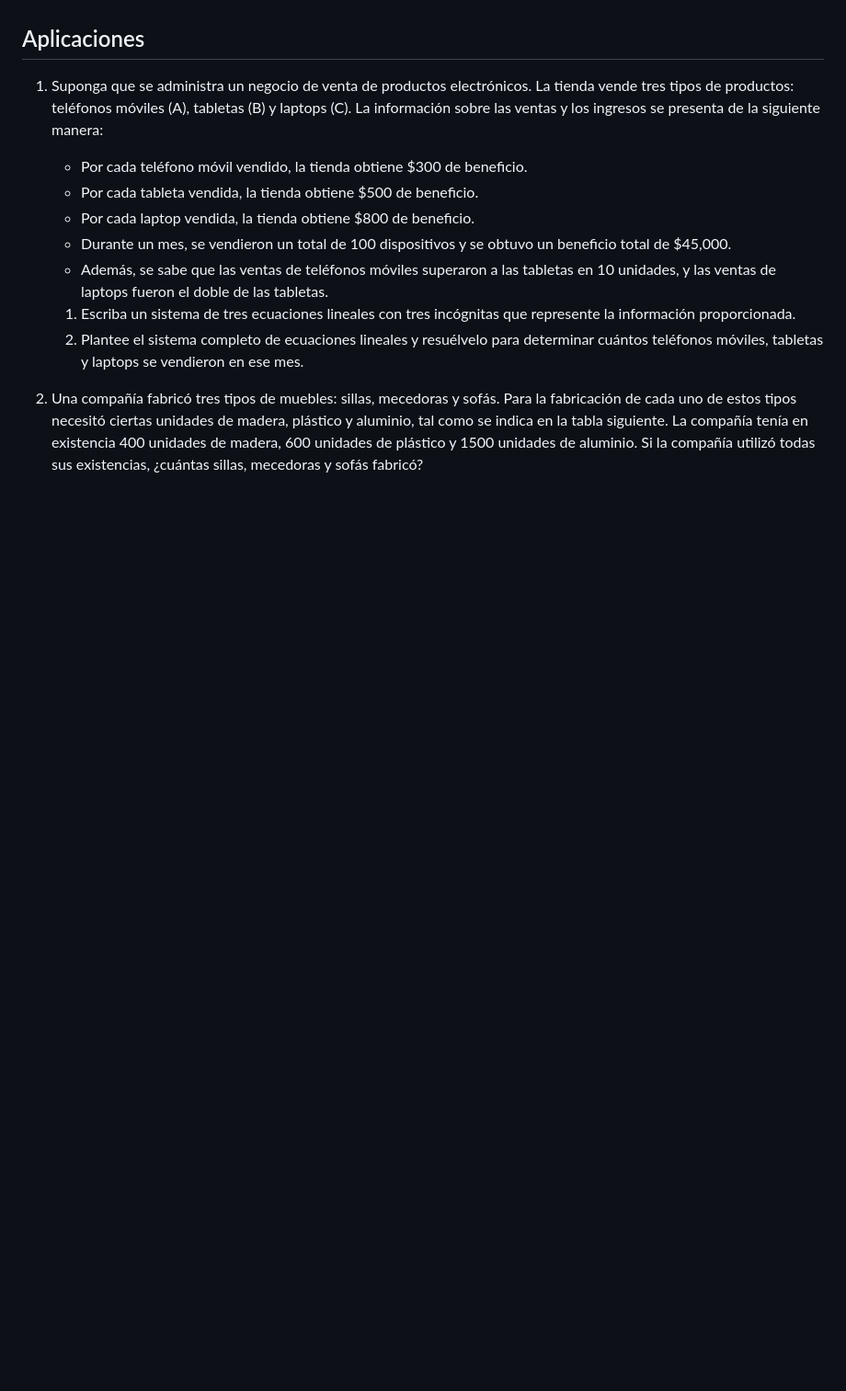
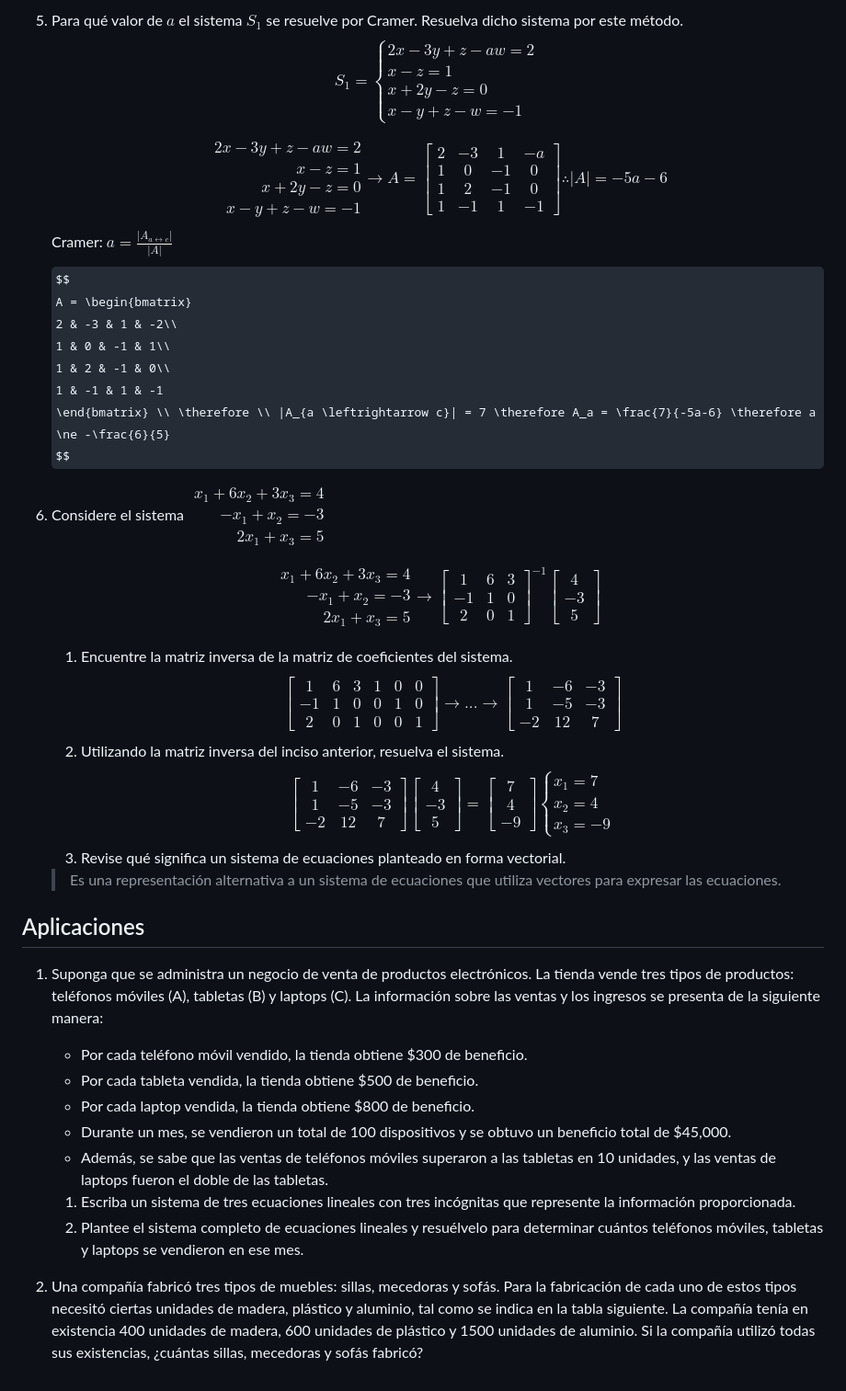
Before and after one commit to PacifiK2460/matematicas-3, a Markdown page: Portafolio_2.md, the part around the change printed below. Shown: that part at 92% size. Drawn GitHub-style; some formulas as TeX source; blank space fills up the shorter version.

```diff
--- a/Portafolio_2.md
+++ b/Portafolio_2.md
@@ -52,15 +61,80 @@
+5. Para qué valor de $a$ el sistema $S_1$ se resuelve por Cramer. Resuelva dicho sistema por este método. $$S_1 = \begin{cases}2x-3y+z-aw=2 \\x-z=1\\x+2y-z=0\\x-y+z-w=-1\end{cases}$$
+
+    $$
+    \begin{aligned}
+        2x-3y+z-aw=2 \\
+        x-z=1\\
+        x+2y-z=0\\
+        x-y+z-w=-1
+    \end{aligned} \rightarrow
+    A = \begin{bmatrix}
+        2 & -3 & 1 & -a\\
+        1 & 0 & -1 & 0\\
+        1 & 2 & -1 & 0\\
+        1 & -1 & 1 & -1
+    \end{bmatrix} \therefore |A| = -5a-6
+    $$
+    Cramer: $a = \frac{|A_{a \leftrightarrow c}|}{|A|}$
+    $$
+    A = \begin{bmatrix}
+        2 & -3 & 1 & -2\\
+        1 & 0 & -1 & 1\\
+        1 & 2 & -1 & 0\\
+        1 & -1 & 1 & -1
+    \end{bmatrix} \\ \therefore \\ |A_{a \leftrightarrow c}| = 7 \therefore A_a = \frac{7}{-5a-6} \therefore a \ne -\frac{6}{5}
+    $$
+
+6.  Considere el sistema $\begin{aligned} x_1+6x_2+3x_3=4 \\ -x_1+x_2=-3 \\ 2x_1 + x_3 = 5 \end{aligned}$
+
+    $$
+    \begin{aligned} x_1+6x_2+3x_3=4 \\ -x_1+x_2=-3 \\ 2x_1 + x_3 = 5 \end{aligned} \rightarrow
+    \begin{bmatrix}
+        1 & 6 & 3\\
+        -1 & 1 & 0\\
+        2 & 0 & 1
+    \end{bmatrix}^{-1}\begin{bmatrix}
+        4\\-3\\5
+    \end{bmatrix}
+    $$
+
+    1. Encuentre la matriz inversa de la matriz de coeficientes del sistema.
+    $$
+    \left[
+        \begin{array}{ccc|ccc}
+            1 & 6 & 3&1&0&0\\
+            -1 & 1 & 0&0&1&0\\
+            2 & 0 & 1&0&0&1
+        \end{array}
+    \right] \rightarrow ... \rightarrow \begin{bmatrix}
+        1&-6&-3\\1&-5&-3\\-2&12&7
+    \end{bmatrix}
+    $$
+    2. Utilizando la matriz inversa del inciso anterior, resuelva el sistema.
+    $$
+    \begin{bmatrix}
+        1&-6&-3\\1&-5&-3\\-2&12&7
+    \end{bmatrix} \begin{bmatrix}
+        4\\-3\\5
+    \end{bmatrix} = \begin{bmatrix}
+        7\\4\\-9
+    \end{bmatrix} \begin{cases}
+        x_1 = 7\\x_2 = 4\\x_3 = -9
+    \end{cases}
+    $$
+    3. Revise qué significa un sistema de ecuaciones planteado en forma vectorial.
+    > Es una representación alternativa a un sistema de ecuaciones que utiliza vectores para expresar las ecuaciones.
 
 ## Aplicaciones
 
 1. Suponga que se administra un negocio de venta de productos electrónicos. La tienda vende tres tipos de productos: teléfonos móviles (A), tabletas (B) y laptops (C). La información sobre las ventas y los ingresos se presenta de la siguiente manera:
 
-    - Por cada teléfono móvil vendido, la tienda obtiene $300 de beneficio.
-    - Por cada tableta vendida, la tienda obtiene $500 de beneficio.
-    - Por cada laptop vendida, la tienda obtiene $800 de beneficio.
-    - Durante un mes, se vendieron un total de 100 dispositivos y se obtuvo un beneficio total de $45,000.
-    - Además, se sabe que las ventas de teléfonos móviles superaron a las tabletas en 10 unidades, y las ventas de laptops fueron el doble de las tabletas.
+   - Por cada teléfono móvil vendido, la tienda obtiene $300 de beneficio.
+   - Por cada tableta vendida, la tienda obtiene $500 de beneficio.
+   - Por cada laptop vendida, la tienda obtiene $800 de beneficio.
+   - Durante un mes, se vendieron un total de 100 dispositivos y se obtuvo un beneficio total de $45,000.
+   - Además, se sabe que las ventas de teléfonos móviles superaron a las tabletas en 10 unidades, y las ventas de laptops fueron el doble de las tabletas.
 
-    1. Escriba un sistema de tres ecuaciones lineales con tres incógnitas que represente la información proporcionada.
-    2. Plantee el sistema completo de ecuaciones lineales y resuélvelo para determinar cuántos teléfonos móviles, tabletas y laptops se vendieron en ese mes.
+   1. Escriba un sistema de tres ecuaciones lineales con tres incógnitas que represente la información proporcionada.
+   2. Plantee el sistema completo de ecuaciones lineales y resuélvelo para determinar cuántos teléfonos móviles, tabletas y laptops se vendieron en ese mes.
 
 2. Una compañía fabricó tres tipos de muebles: sillas, mecedoras y sofás. Para la fabricación de cada uno de estos tipos necesitó ciertas unidades de madera, plástico y aluminio, tal como se indica en la tabla siguiente. La compañía tenía en existencia 400 unidades de madera, 600 unidades de plástico y 1500 unidades de aluminio. Si la compañía utilizó todas sus existencias, ¿cuántas sillas, mecedoras y sofás fabricó?
```
Also changed, not shown: other parts of Portafolio_2.md (+43 -34 lines), image-11.png (added).
